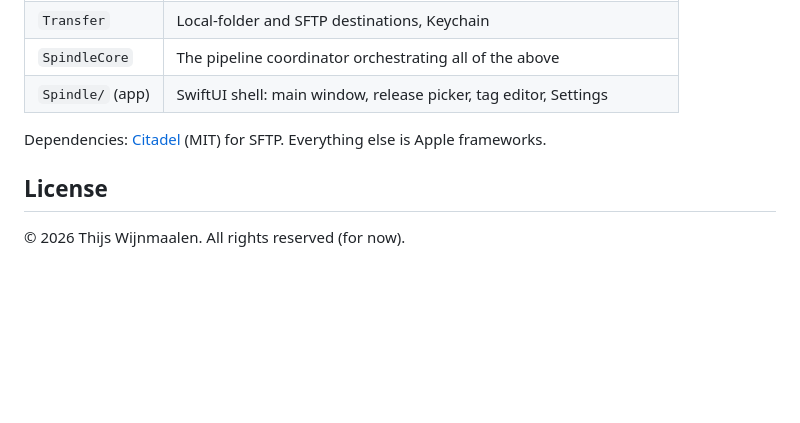
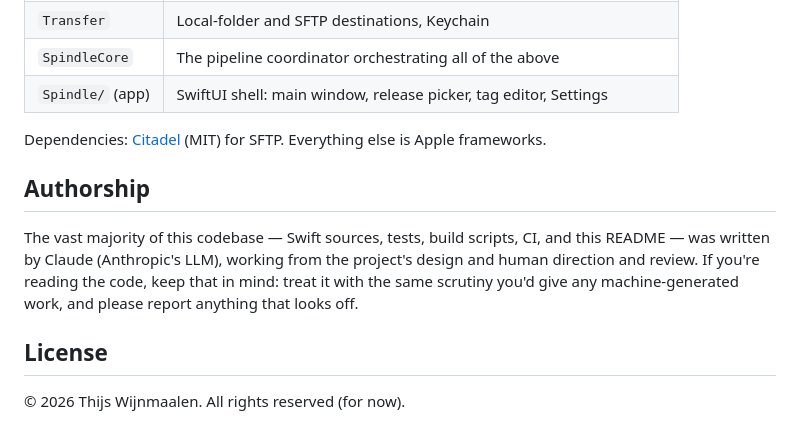
Before and after one commit to thijsw/spindle, a Markdown page: README.md, the part around the change. GitHub-like rendering; blank space fills up the shorter version.

Commit message:
Note in the README that the code is mostly LLM-written
Add an Authorship section stating the codebase was largely written by
Claude under human direction and review.

Co-Authored-By: Claude Fable 5 <noreply@anthropic.com>

```diff
--- a/README.md
+++ b/README.md
@@ -119,6 +119,14 @@ swift run spindle-cli push library --to sftp://user@host/srv/music
 Dependencies: [Citadel](https://github.com/orlandos-nl/Citadel) (MIT) for SFTP.
 Everything else is Apple frameworks.
 
+## Authorship
+
+The vast majority of this codebase — Swift sources, tests, build scripts, CI,
+and this README — was written by Claude (Anthropic's LLM), working from the
+project's design and human direction and review. If you're reading the code,
+keep that in mind: treat it with the same scrutiny you'd give any
+machine-generated work, and please report anything that looks off.
+
 ## License
 
 © 2026 Thijs Wijnmaalen. All rights reserved (for now).
```
